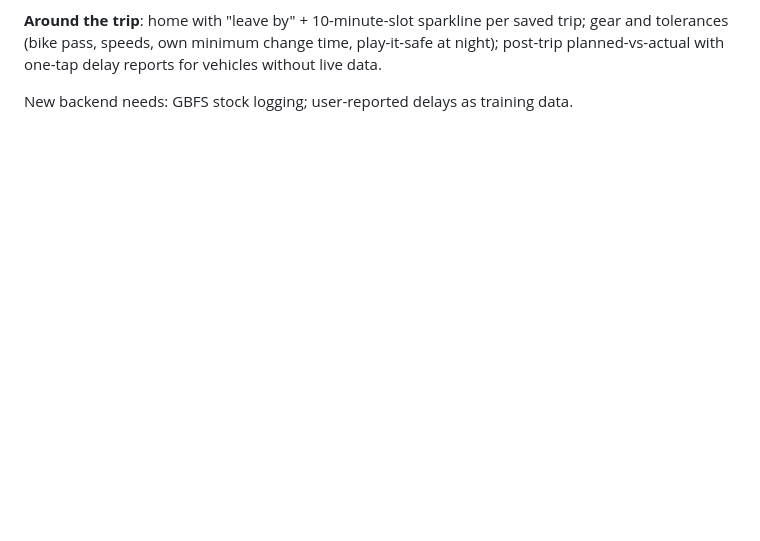
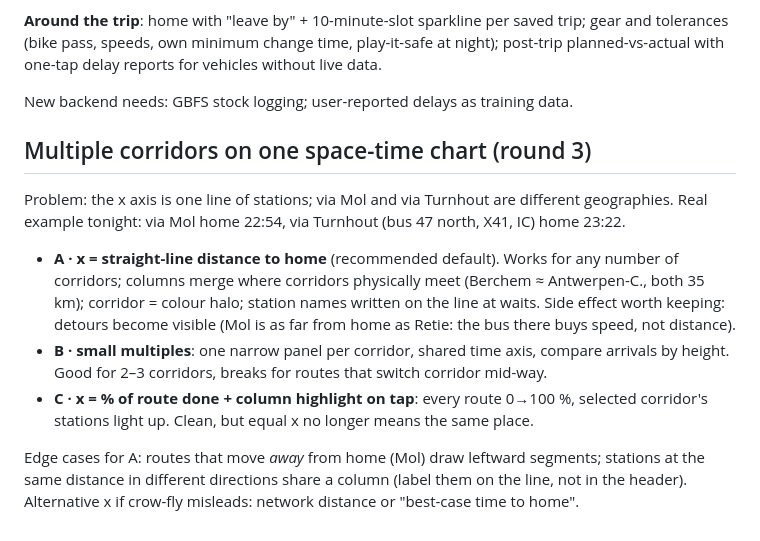
Before and after one commit to thepycoder/overstap, a Markdown page: docs/ui-concepts.md, the part around the change. Rendered like a GitHub page; blank space fills up the shorter version.

Commit message:
UI notes: showing multiple corridors on a space-time chart
Co-Authored-By: Claude Opus 5.5 <noreply@anthropic.com>
Claude-Session: https://claude.ai/code/session_014haM52XxoCqJW2nMNiu6TM

```diff
--- a/docs/ui-concepts.md
+++ b/docs/ui-concepts.md
@@ -48,3 +48,22 @@ tolerances (bike pass, speeds, own minimum change time, play-it-safe at night);
 planned-vs-actual with one-tap delay reports for vehicles without live data.
 
 New backend needs: GBFS stock logging; user-reported delays as training data.
+
+## Multiple corridors on one space-time chart (round 3)
+
+Problem: the x axis is one line of stations; via Mol and via Turnhout are different geographies.
+Real example tonight: via Mol home 22:54, via Turnhout (bus 47 north, X41, IC) home 23:22.
+
+- **A · x = straight-line distance to home** (recommended default). Works for any number of
+  corridors; columns merge where corridors physically meet (Berchem ≈ Antwerpen-C., both
+  35 km); corridor = colour halo; station names written on the line at waits.
+  Side effect worth keeping: detours become visible (Mol is as far from home as Retie: the
+  bus there buys speed, not distance).
+- **B · small multiples**: one narrow panel per corridor, shared time axis, compare arrivals
+  by height. Good for 2–3 corridors, breaks for routes that switch corridor mid-way.
+- **C · x = % of route done + column highlight on tap**: every route 0→100 %, selected
+  corridor's stations light up. Clean, but equal x no longer means the same place.
+
+Edge cases for A: routes that move *away* from home (Mol) draw leftward segments; stations
+at the same distance in different directions share a column (label them on the line, not in
+the header). Alternative x if crow-fly misleads: network distance or "best-case time to home".
```
